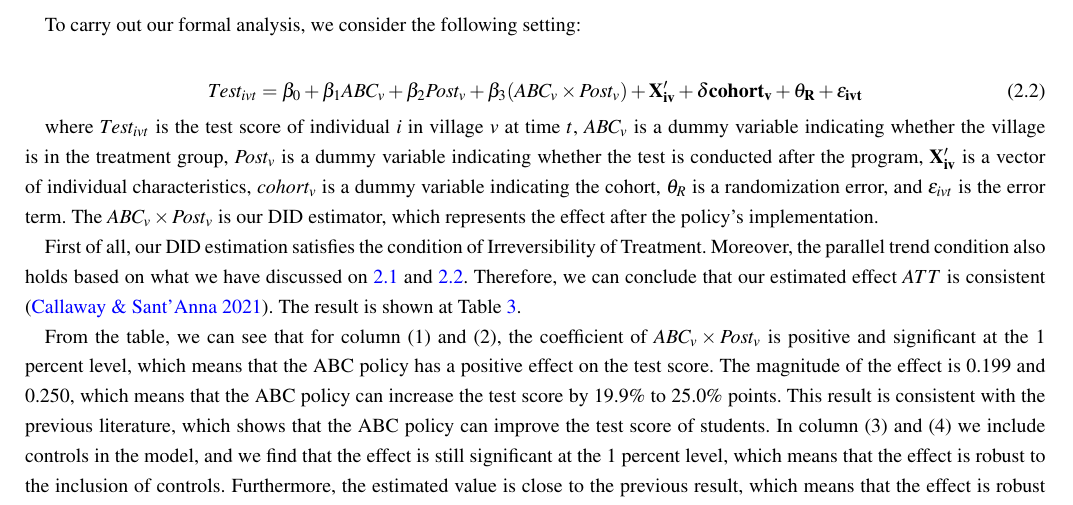
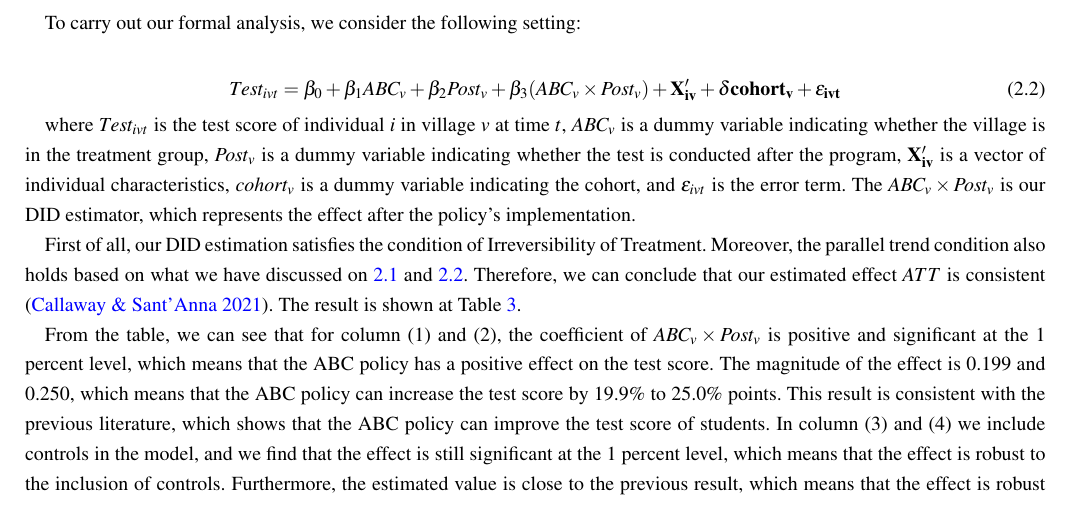
Before and after one commit to sergiozxy/Replication-Econometrics, a LaTeX paper (manuscript/jfm-instructions.tex): part of page 3 of 6, cut so that both start at the same text. Compiled offline with pdfLaTeX; a LaTeX package or settings file that is missing is left out.

Commit message:
modified:   manuscript/jfm-instructions.pdf 	modified:   manuscript/jfm-instructions.synctex.gz 	modified:   manuscript/jfm-instructions.tex

```diff
--- a/manuscript/jfm-instructions.tex
+++ b/manuscript/jfm-instructions.tex
@@ -135,10 +135,10 @@ The summary statistics is reported in Table \ref{tab:contamination}. We can see
 To carry out our formal analysis, we consider the following setting:
 
 \begin{equation}
- Test_{ivt} = \beta_0 + \beta_1 ABC_{v} + \beta_2 Post_{v} + \beta_3 (ABC_v \times Post_v) + \bf{X}_{iv}^\prime + \delta cohort_{v} + \theta_R + \varepsilon_{ivt} \label{eq:did_baseline}
+ Test_{ivt} = \beta_0 + \beta_1 ABC_{v} + \beta_2 Post_{v} + \beta_3 (ABC_v \times Post_v) + \bf{X}_{iv}^\prime + \delta cohort_{v} + \varepsilon_{ivt} \label{eq:did_baseline}
 \end{equation}
 
-where $Test_{ivt}$ is the test score of individual $i$ in village $v$ at time $t$, $ABC_v$ is a dummy variable indicating whether the village is in the treatment group, $Post_v$ is a dummy variable indicating whether the test is conducted after the program, $\bf{X}_{iv}^\prime$ is a vector of individual characteristics, $cohort_{v}$ is a dummy variable indicating the cohort, $\theta_R$ is a randomization error, and $\varepsilon_{ivt}$ is the error term. The $ABC_v \times Post_v$ is our DID estimator, which represents the effect after the policy's implementation.
+where $Test_{ivt}$ is the test score of individual $i$ in village $v$ at time $t$, $ABC_v$ is a dummy variable indicating whether the village is in the treatment group, $Post_v$ is a dummy variable indicating whether the test is conducted after the program, $\bf{X}_{iv}^\prime$ is a vector of individual characteristics, $cohort_{v}$ is a dummy variable indicating the cohort, and $\varepsilon_{ivt}$ is the error term. The $ABC_v \times Post_v$ is our DID estimator, which represents the effect after the policy's implementation.
 
 First of all, our DID estimation satisfies the condition of Irreversibility of Treatment. Moreover, the parallel trend condition also holds based on what we have discussed on \ref{subsec:baseline} and \ref{subsec:contamination}. Therefore, we can conclude that our estimated effect $ATT$ is consistent \citep{CALLAWAY2021200}. The result is shown at Table \ref{tab:did_result}.
 
```
Also changed, not shown: manuscript/jfm-instructions.pdf, manuscript/jfm-instructions.tex (2 more changed lines), 1 other file.
